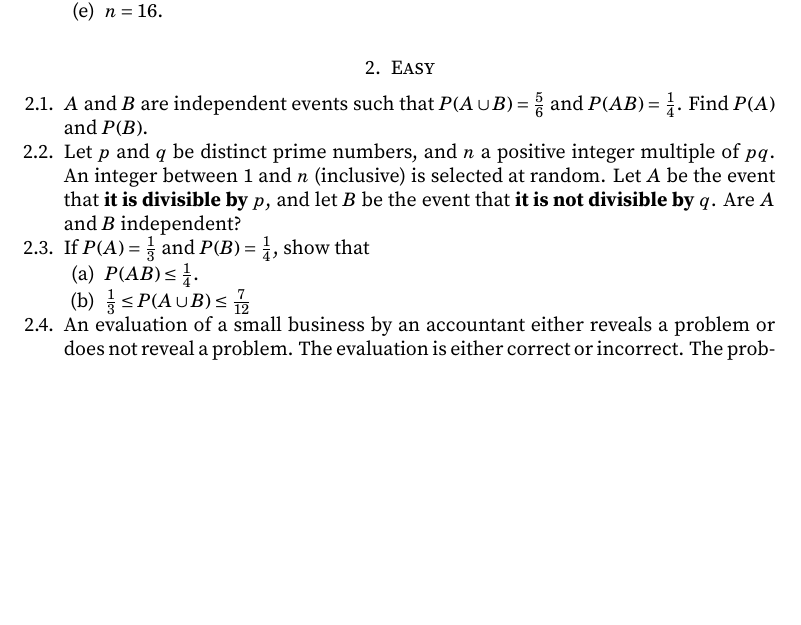
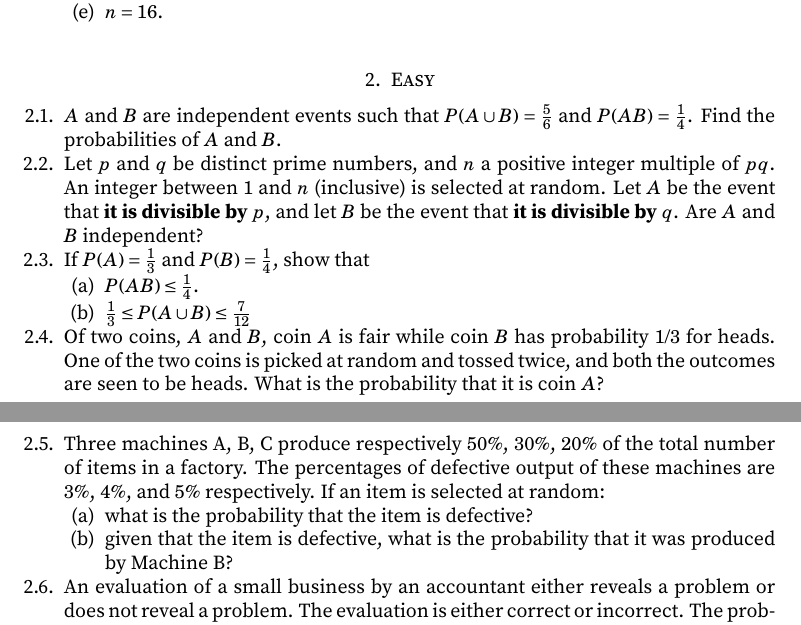
Before and after one commit to VynM/Teaching, a LaTeX problem sheet (Problem Sets/Probability and Statistics/Set 2.tex): part of page 1 of 3 before the commit and two parts of pages 1 and 2 of 3 after it, the two joined at a grey line, cut so that both start at the same text, the shorter picture padded with empty space. Compiled offline with pdfLaTeX.

Commit message:
Added two problems

```diff
--- a/Problem Sets/Probability and Statistics/Set 2.tex
+++ b/Problem Sets/Probability and Statistics/Set 2.tex
@@ -50,14 +50,22 @@
 
 \section{Easy}
 \begin{enumerate}[leftmargin=*]
-\item $A$ and $B$ are independent events such that $P(A \cup B) = \frac 5 6$ and $P(AB) = \frac 1 4$. Find $P(A)$ and $P(B)$.
+\item $A$ and $B$ are independent events such that $P(A \cup B) = \frac 5 6$ and $P(AB) = \frac 1 4$. Find the probabilities of $A$ and $B$.
 
-\item Let $p$ and $q$ be distinct prime numbers, and $n$ a positive integer multiple of $pq$. An integer between $1$ and $n$ (inclusive) is selected at random. Let $A$ be the event that \textbf{it is divisible by $p$}, and let $B$ be the event that \textbf{it is not divisible by $q$}. Are $A$ and $B$ independent?
+\item Let $p$ and $q$ be distinct prime numbers, and $n$ a positive integer multiple of $pq$. An integer between $1$ and $n$ (inclusive) is selected at random. Let $A$ be the event that \textbf{it is divisible by $p$}, and let $B$ be the event that \textbf{it is divisible by $q$}. Are $A$ and $B$ independent?
 
 \item If $P(A) = \frac 1 3$ and $P(B) = \frac 1 4$, show that
 \begin{enumerate}
 	\item $P(AB) \le \frac 1 4$.
 	\item $\frac 1 3 \le P(A \cup B) \le \frac 7 {12}$
+\end{enumerate}
+
+\item Of two coins, $A$ and $B$, coin $A$ is fair while coin $B$ has probability $1/3$ for heads. One of the two coins is picked at random and tossed twice, and both the outcomes are seen to be heads. What is the probability that it is coin $A$?
+
+\item Three machines A, B, C produce respectively $50\%$, $30\%$, $20\%$ of the total number of items in a factory. The percentages of defective output of these machines are $3\%$, $4\%$, and $5\%$ respectively. If an item is selected at random:
+\begin{enumerate}
+\item what is the probability that the item is defective?
+\item given that the item is defective, what is the probability that it was produced by Machine B?
 \end{enumerate}
 
 \item An evaluation of a small business by an accountant either reveals a problem or does not reveal a problem. The evaluation is either correct or incorrect. The probability that the evaluation is correct is $0.85$. The probability that the evaluation is incorrect and it reveals a problem is $0.1$. If the probability that the evaluation is correct and it does not reveal a problem is $0.25$, what is the probability that the evaluation does not reveal a problem?
```
Also changed, not shown: Problem Sets/Probability and Statistics/Set 2.pdf.
